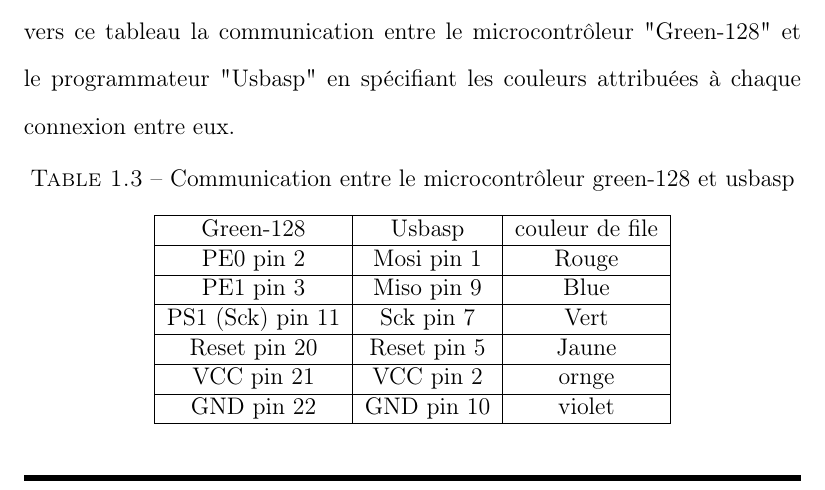
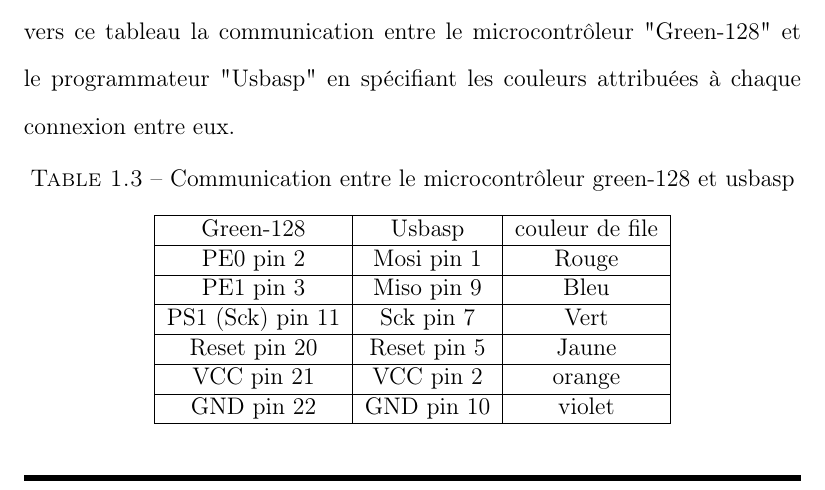
Before and after one commit to Ahmed-Lachheb/AGRIDRONE-Rapport, a LaTeX book (Rapport.tex, which reads Chaps/Chap3.tex): part of page 35 of 38, cut so that both start at the same text. Compiled offline with pdfLaTeX.

Commit message:
Modification de tableau de communication entre Green128 et usbasp.

```diff
--- a/Chaps/Chap3.tex
+++ b/Chaps/Chap3.tex
@@ -506,13 +506,13 @@
 				\hline
 				PE0 pin 2 & Mosi pin 1 & Rouge  \\
 				\hline
-				PE1 pin 3 & Miso pin 9 & Blue  \\
+				PE1 pin 3 & Miso pin 9 & Bleu  \\
 				\hline
 				PS1 (Sck)  pin 11 & Sck pin 7 & Vert  \\
 				\hline
 				Reset pin 20 & Reset pin 5 & Jaune \\
 				\hline
-				VCC pin 21 & VCC pin 2 &  ornge \\
+				VCC pin 21 & VCC pin 2 &  orange \\
 				\hline
 				GND pin 22 & GND pin 10 & violet \\
 				\hline
```
